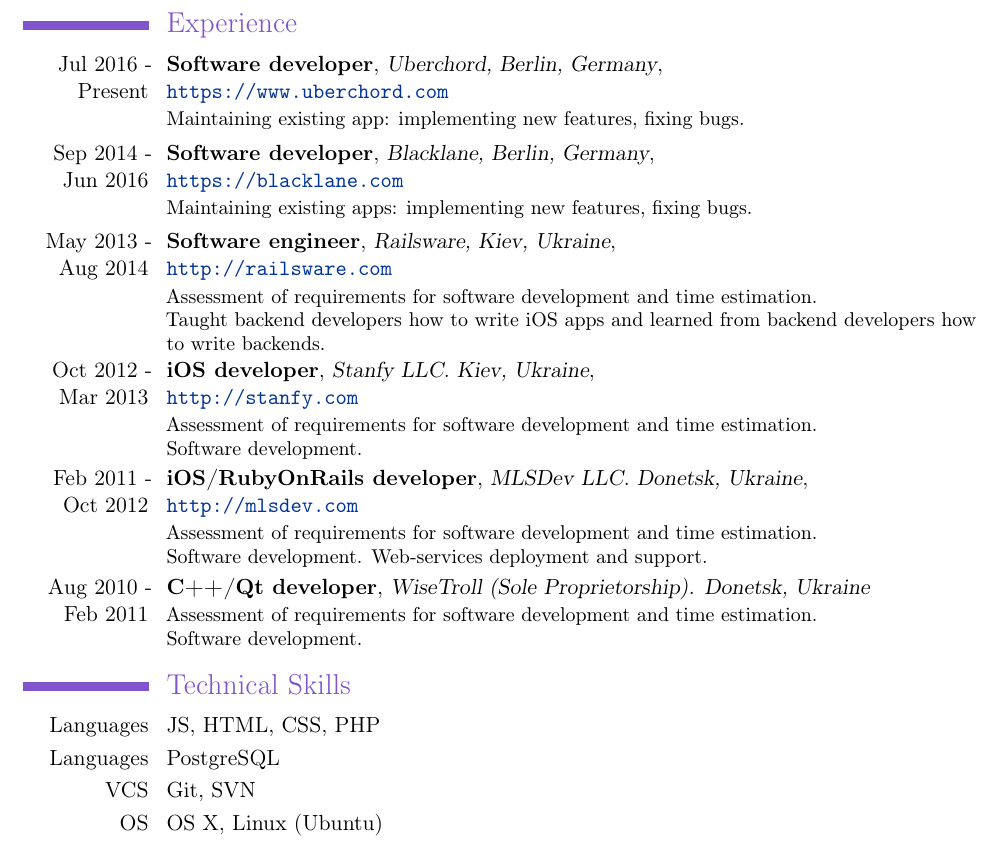
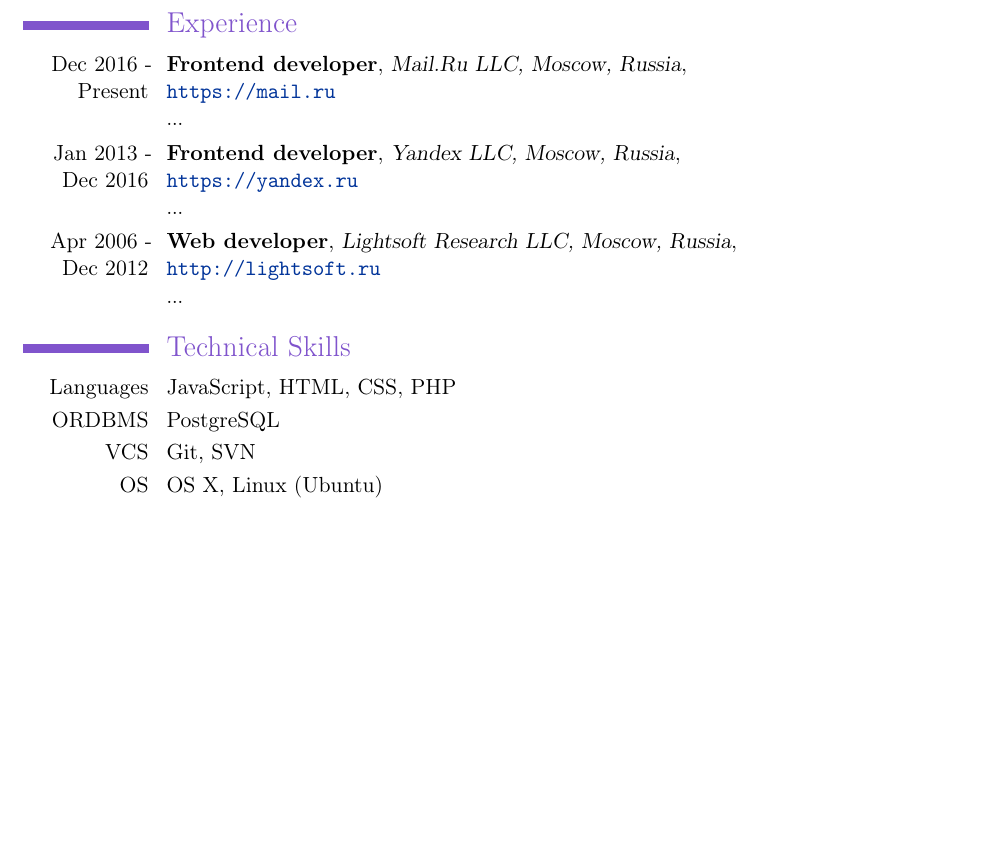
Before and after one commit to Katochimoto/cv, a LaTeX CV (rus.tex): part of page 3 of 4, cut so that both start at the same text, the shorter picture padded with empty space. Compiled offline with pdfLaTeX.

Commit message:
updated Experience section

```diff
--- a/rus.tex
+++ b/rus.tex
@@ -103,51 +103,29 @@
 \pagebreak
 \section{Experience}
 \cventry
-  {Jul 2016 - Present}
-  {Software developer}
-  {Uberchord, Berlin, Germany}
-  {\newline{}\url{https://www.uberchord.com}}{}
-  {Maintaining existing app: implementing new features, fixing bugs.}
+  {Dec 2016 - Present}
+  {Frontend developer}
+  {Mail.Ru LLC, Moscow, Russia}
+  {\newline{}\url{https://mail.ru}}{}
+  {...}
 \cventry
-  {Sep 2014 - Jun 2016}
-  {Software developer}
-  {Blacklane, Berlin, Germany}
-  {\newline{}\url{https://blacklane.com}}{}
-  {Maintaining existing apps: implementing new features, fixing bugs.}
+  {Jan 2013 - Dec 2016}
+  {Frontend developer}
+  {Yandex LLC, Moscow, Russia}
+  {\newline{}\url{https://yandex.ru}}{}
+  {...}
 \cventry
-  {May 2013 - Aug 2014}
-  {Software engineer}
-  {Railsware, Kiev, Ukraine}
-  {\newline{}\url{http://railsware.com}}{}
-  {Assessment of requirements for software development and time estimation.\newline{}
-  Taught backend developers how to write iOS apps and learned from backend developers how to write backends.}
-\cventry
-  {Oct 2012 - Mar 2013}
-  {iOS developer}
-  {Stanfy LLC. Kiev, Ukraine}
-  {\newline{}\url{http://stanfy.com}}{}
-  {Assessment of requirements for software development and time estimation.
-  \newline{}Software development.}
-\cventry
-  {Feb 2011 - Oct 2012}
-  {iOS/RubyOnRails developer}
-  {MLSDev LLC. Donetsk, Ukraine}
-  {\newline{}\url{http://mlsdev.com}}{}
-  {Assessment of requirements for software development and time estimation.\newline{}
-  Software development. Web-services deployment and support.}
-\cventry
-  {Aug 2010 - Feb 2011}
-  {C++/Qt developer}
-  {WiseTroll (Sole Proprietorship). Donetsk, Ukraine}
-  {}{}
-  {Assessment of requirements for software development and time estimation.
-  \newline{}Software development.}
+  {Apr 2006 - Dec 2012}
+  {Web developer}
+  {Lightsoft Research LLC, Moscow, Russia}
+  {\newline{}\url{http://lightsoft.ru}}{}
+  {...}
 
 \section{Technical Skills}
 \cvline
-  {Languages}{JS, HTML, CSS, PHP}
+  {Languages}{JavaScript, HTML, CSS, PHP}
 \cvline
-  {Languages}{PostgreSQL}
+  {ORDBMS}{PostgreSQL}
 \cvline
   {VCS}{Git, SVN}
 \cvline
```
